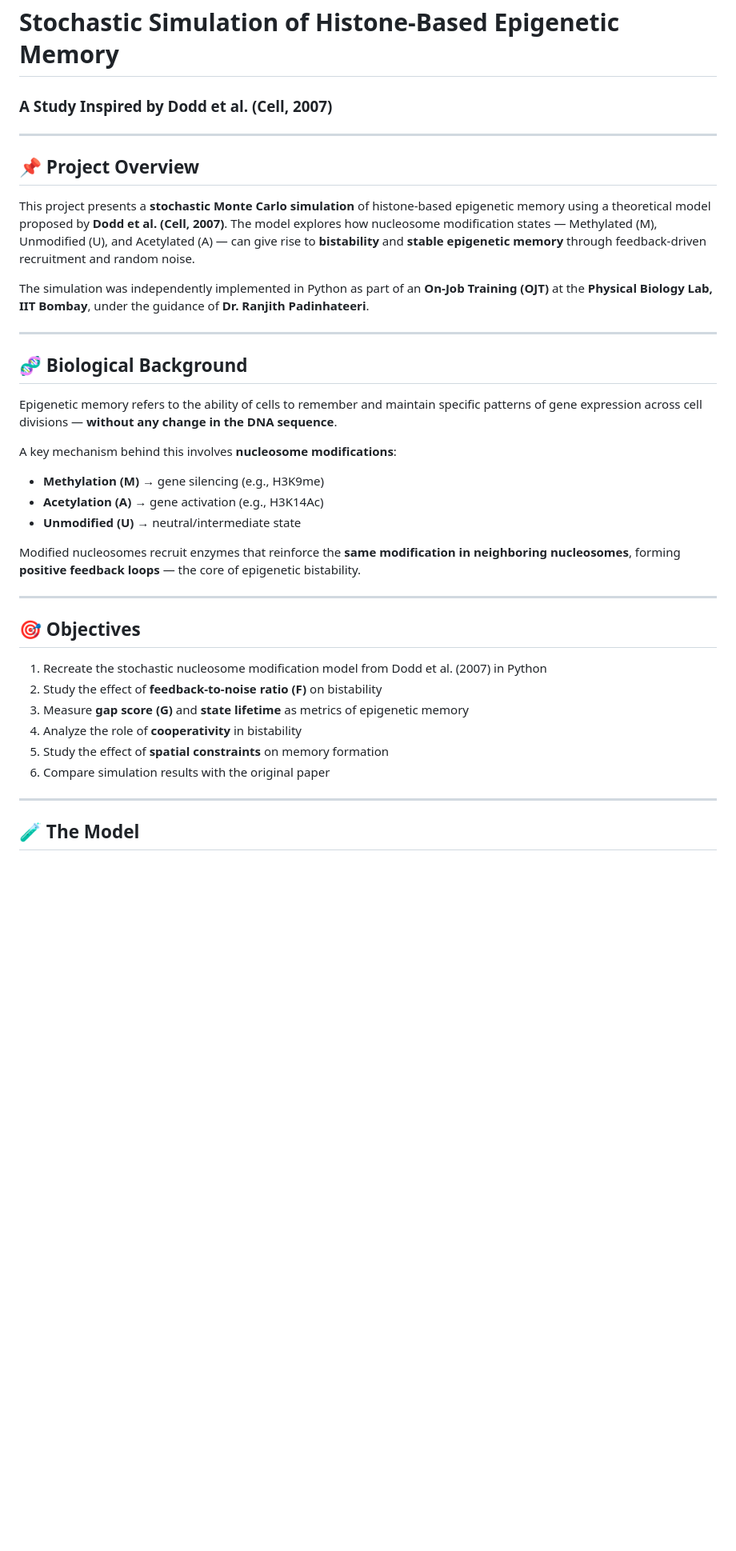
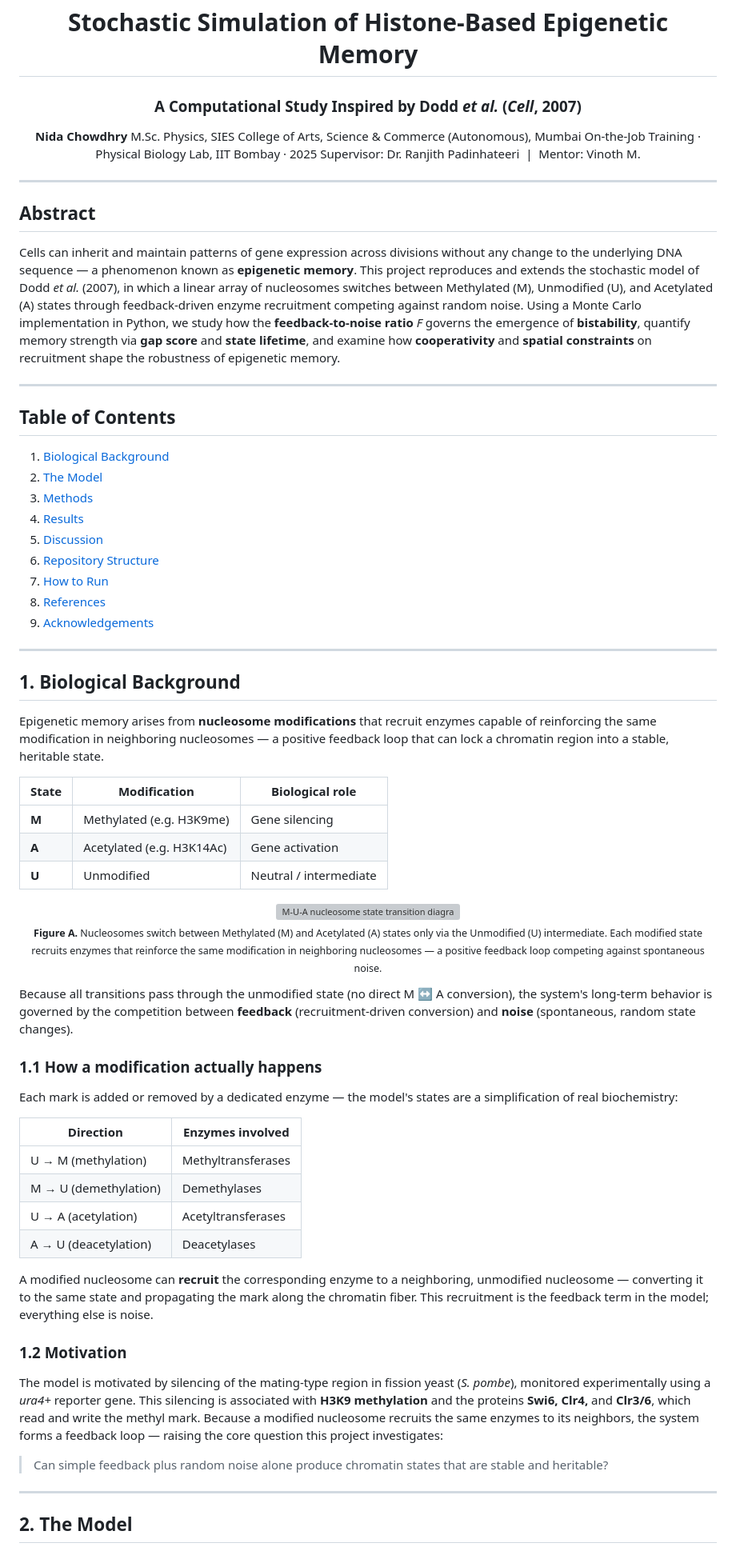
Before and after one commit to chowdhrynida/epigenetic-memory-dodd2007, a Markdown page: README.md, the part around one of its changes. Shown at 80% size. GitHub-like rendering; blank space fills up the shorter version; grey boxes are pictures that could not be loaded.

```diff
--- a/README.md
+++ b/README.md
@@ -1,39 +3,94 @@
 # Stochastic Simulation of Histone-Based Epigenetic Memory
-### A Study Inspired by Dodd et al. (Cell, 2007)
+### A Computational Study Inspired by Dodd *et al.* (*Cell*, 2007)
+
+**Nida Chowdhry**
+M.Sc. Physics, SIES College of Arts, Science & Commerce (Autonomous), Mumbai
+On-the-Job Training · Physical Biology Lab, IIT Bombay · 2025
+Supervisor: Dr. Ranjith Padinhateeri &nbsp;|&nbsp; Mentor: Vinoth M.
+
+</div>
 
 ---
 
-## 📌 Project Overview
+## Abstract
 
-This project presents a **stochastic Monte Carlo simulation** of histone-based epigenetic memory using a theoretical model proposed by **Dodd et al. (Cell, 2007)**. The model explores how nucleosome modification states — Methylated (M), Unmodified (U), and Acetylated (A) — can give rise to **bistability** and **stable epigenetic memory** through feedback-driven recruitment and random noise.
-
-The simulation was independently implemented in Python as part of an **On-Job Training (OJT)** at the **Physical Biology Lab, IIT Bombay**, under the guidance of **Dr. Ranjith Padinhateeri**.
+Cells can inherit and maintain patterns of gene expression across divisions without any
+change to the underlying DNA sequence — a phenomenon known as **epigenetic memory**.
+This project reproduces and extends the stochastic model of Dodd *et al.* (2007), in
+which a linear array of nucleosomes switches between Methylated (M), Unmodified (U),
+and Acetylated (A) states through feedback-driven enzyme recruitment competing against
+random noise. Using a Monte Carlo implementation in Python, we study how the
+**feedback-to-noise ratio** *F* governs the emergence of **bistability**, quantify memory
+strength via **gap score** and **state lifetime**, and examine how **cooperativity** and
+**spatial constraints** on recruitment shape the robustness of epigenetic memory.
 
 ---
 
-## 🧬 Biological Background
+## Table of Contents
 
-Epigenetic memory refers to the ability of cells to remember and maintain specific patterns of gene expression across cell divisions — **without any change in the DNA sequence**.
-
-A key mechanism behind this involves **nucleosome modifications**:
-- **Methylation (M)** → gene silencing (e.g., H3K9me)
-- **Acetylation (A)** → gene activation (e.g., H3K14Ac)
-- **Unmodified (U)** → neutral/intermediate state
-
-Modified nucleosomes recruit enzymes that reinforce the **same modification in neighboring nucleosomes**, forming **positive feedback loops** — the core of epigenetic bistability.
+1. [Biological Background](#1-biological-background)
+2. [The Model](#2-the-model)
+3. [Methods](#3-methods)
+4. [Results](#4-results)
+5. [Discussion](#5-discussion)
+6. [Repository Structure](#6-repository-structure)
+7. [How to Run](#7-how-to-run)
+8. [References](#8-references)
+9. [Acknowledgements](#9-acknowledgements)
 
 ---
 
-## 🎯 Objectives
+## 1. Biological Background
 
-1. Recreate the stochastic nucleosome modification model from Dodd et al. (2007) in Python
-2. Study the effect of **feedback-to-noise ratio (F)** on bistability
-3. Measure **gap score (G)** and **state lifetime** as metrics of epigenetic memory
-4. Analyze the role of **cooperativity** in bistability
-5. Study the effect of **spatial constraints** on memory formation
-6. Compare simulation results with the original paper
+Epigenetic memory arises from **nucleosome modifications** that recruit enzymes capable
+of reinforcing the same modification in neighboring nucleosomes — a positive feedback
+loop that can lock a chromatin region into a stable, heritable state.
+
+| State | Modification | Biological role |
+|---|---|---|
+| **M** | Methylated (e.g. H3K9me) | Gene silencing |
+| **A** | Acetylated (e.g. H3K14Ac) | Gene activation |
+| **U** | Unmodified | Neutral / intermediate |
+
+<p align="center">
+  <img src="theory_state_diagram.png" width="620" alt="M-U-A nucleosome state transition diagram"><br>
+  <sub><b>Figure A.</b> Nucleosomes switch between Methylated (M) and Acetylated (A) states only via the Unmodified (U) intermediate. Each modified state recruits enzymes that reinforce the same modification in neighboring nucleosomes — a positive feedback loop competing against spontaneous noise.</sub>
+</p>
+
+Because all transitions pass through the unmodified state (no direct M ↔ A conversion),
+the system's long-term behavior is governed by the competition between **feedback**
+(recruitment-driven conversion) and **noise** (spontaneous, random state changes).
+
+### 1.1 How a modification actually happens
+
+Each mark is added or removed by a dedicated enzyme — the model's states are a
+simplification of real biochemistry:
+
+| Direction | Enzymes involved |
+|---|---|
+| U → M (methylation) | Methyltransferases |
+| M → U (demethylation) | Demethylases |
+| U → A (acetylation) | Acetyltransferases |
+| A → U (deacetylation) | Deacetylases |
+
+A modified nucleosome can **recruit** the corresponding enzyme to a neighboring,
+unmodified nucleosome — converting it to the same state and propagating the mark along
+the chromatin fiber. This recruitment is the feedback term in the model; everything
+else is noise.
+
+### 1.2 Motivation
+
+The model is motivated by silencing of the mating-type region in fission yeast
+(*S. pombe*), monitored experimentally using a *ura4+* reporter gene. This silencing is
+associated with **H3K9 methylation** and the proteins **Swi6, Clr4,** and **Clr3/6**,
+which read and write the methyl mark. Because a modified nucleosome recruits the same
+enzymes to its neighbors, the system forms a feedback loop — raising the core question
+this project investigates:
+
+> Can simple feedback plus random noise alone produce chromatin states that are stable
+> and heritable?
 
 ---
 
-## 🧪 The Model
+## 2. The Model
 
```
Also changed, not shown: other parts of README.md (+152 -83 lines).
